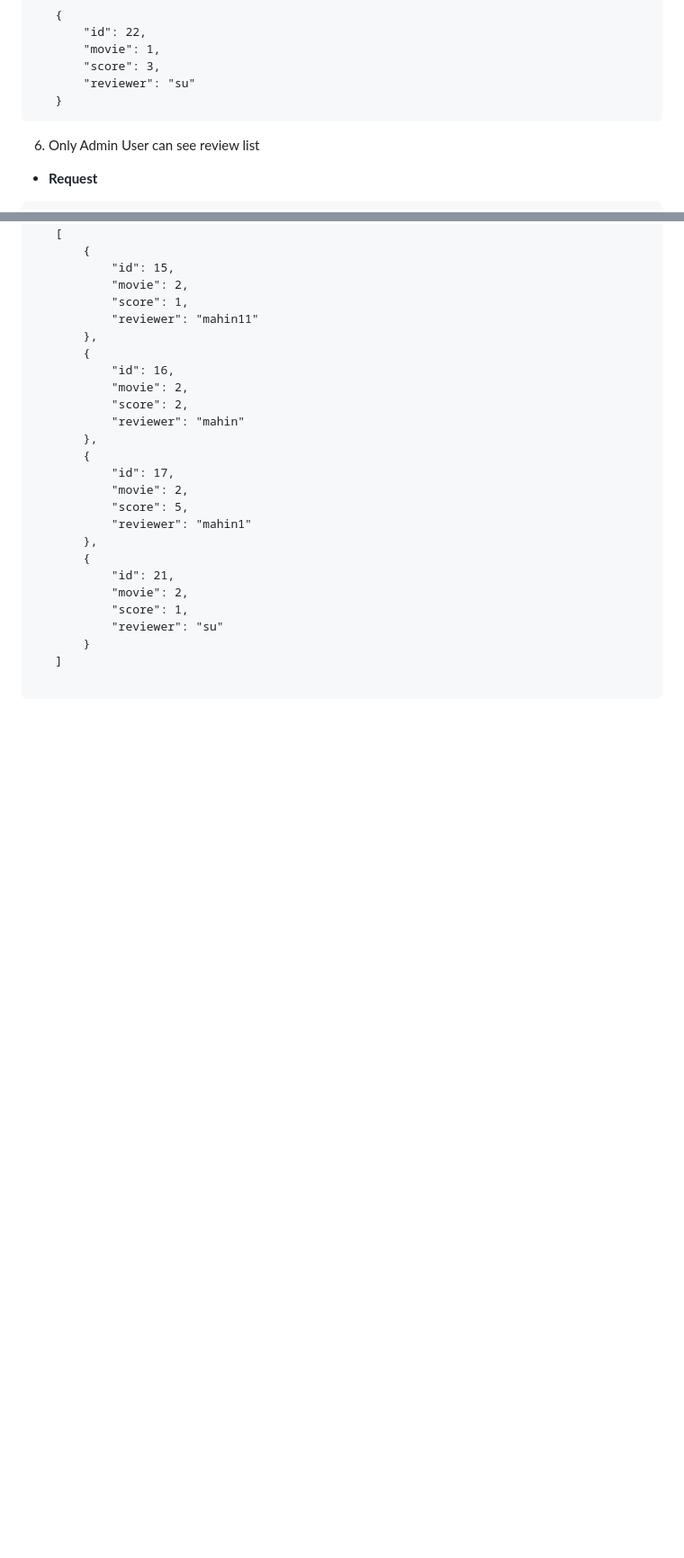
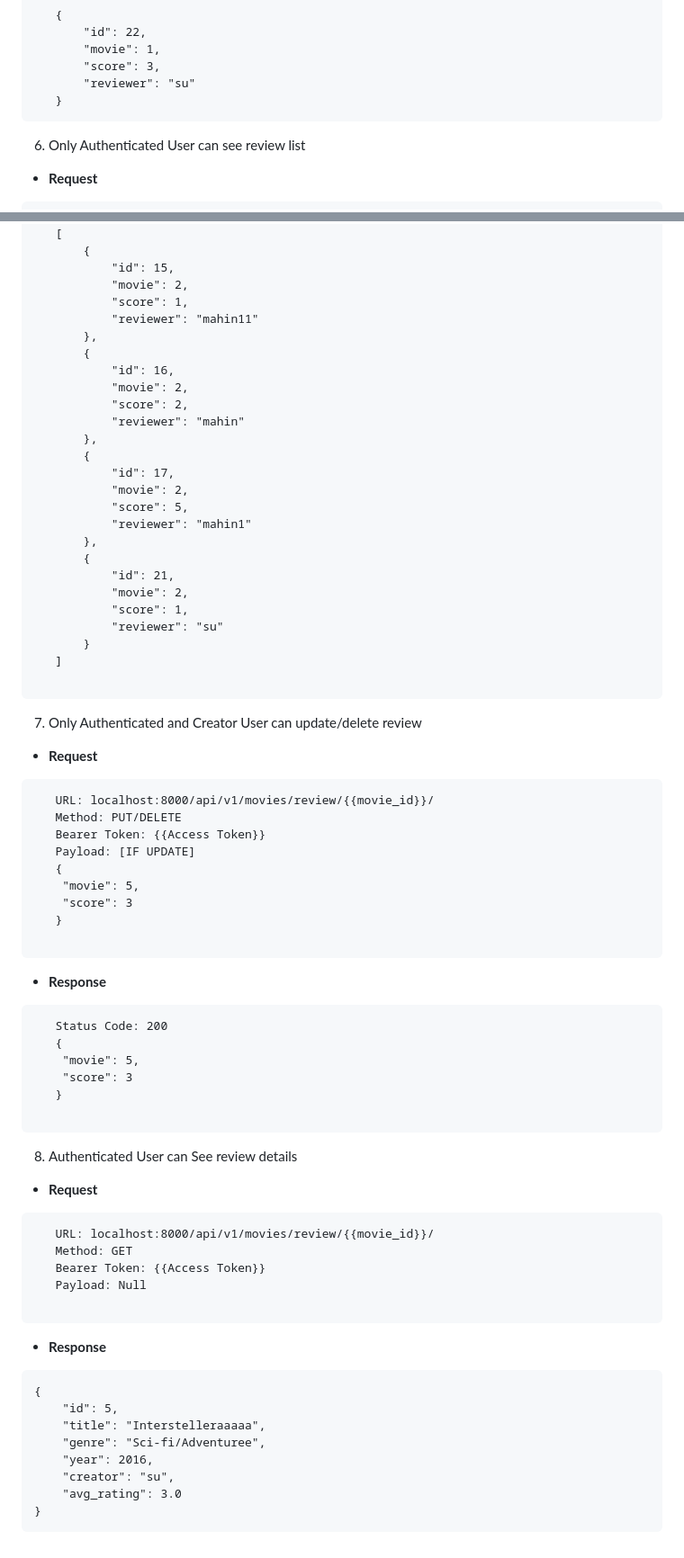
Before and after one commit to genistat-ag/movie-database-assessment, a Markdown page: document.md, 2 parts joined by grey strips. Shown at 90% size. Rendered like a GitHub page; blank space fills up the shorter version.

````diff
--- a/document.md
+++ b/document.md
@@ -233,7 +267,9 @@ Password: su
    }
 ```
 
-6. Only Admin User can see review list
+
+
+6. Only Authenticated User can see review list
 
 - **Request**
 ```
@@ -274,3 +310,49 @@ Password: su
    ]
 
 ```
+
+7. Only Authenticated and Creator User can update/delete review
+
+- **Request**
+```
+   URL: localhost:8000/api/v1/movies/review/{{movie_id}}/
+   Method: PUT/DELETE
+   Bearer Token: {{Access Token}}
+   Payload: [IF UPDATE]
+   {
+    "movie": 5,
+    "score": 3
+   }
+
+```
+- **Response**
+```
+   Status Code: 200
+   {
+    "movie": 5,
+    "score": 3
+   }
+
+```
+
+8. Authenticated User can See review details
+
+- **Request**
+```
+   URL: localhost:8000/api/v1/movies/review/{{movie_id}}/
+   Method: GET
+   Bearer Token: {{Access Token}}
+   Payload: Null
+
+```
+- **Response**
+```
+{
+    "id": 5,
+    "title": "Interstelleraaaaa",
+    "genre": "Sci-fi/Adventuree",
+    "year": 2016,
+    "creator": "su",
+    "avg_rating": 3.0
+}
+```
````
Also changed, not shown: other parts of document.md (+35 -1 lines), README.md (+2 -0 lines).
